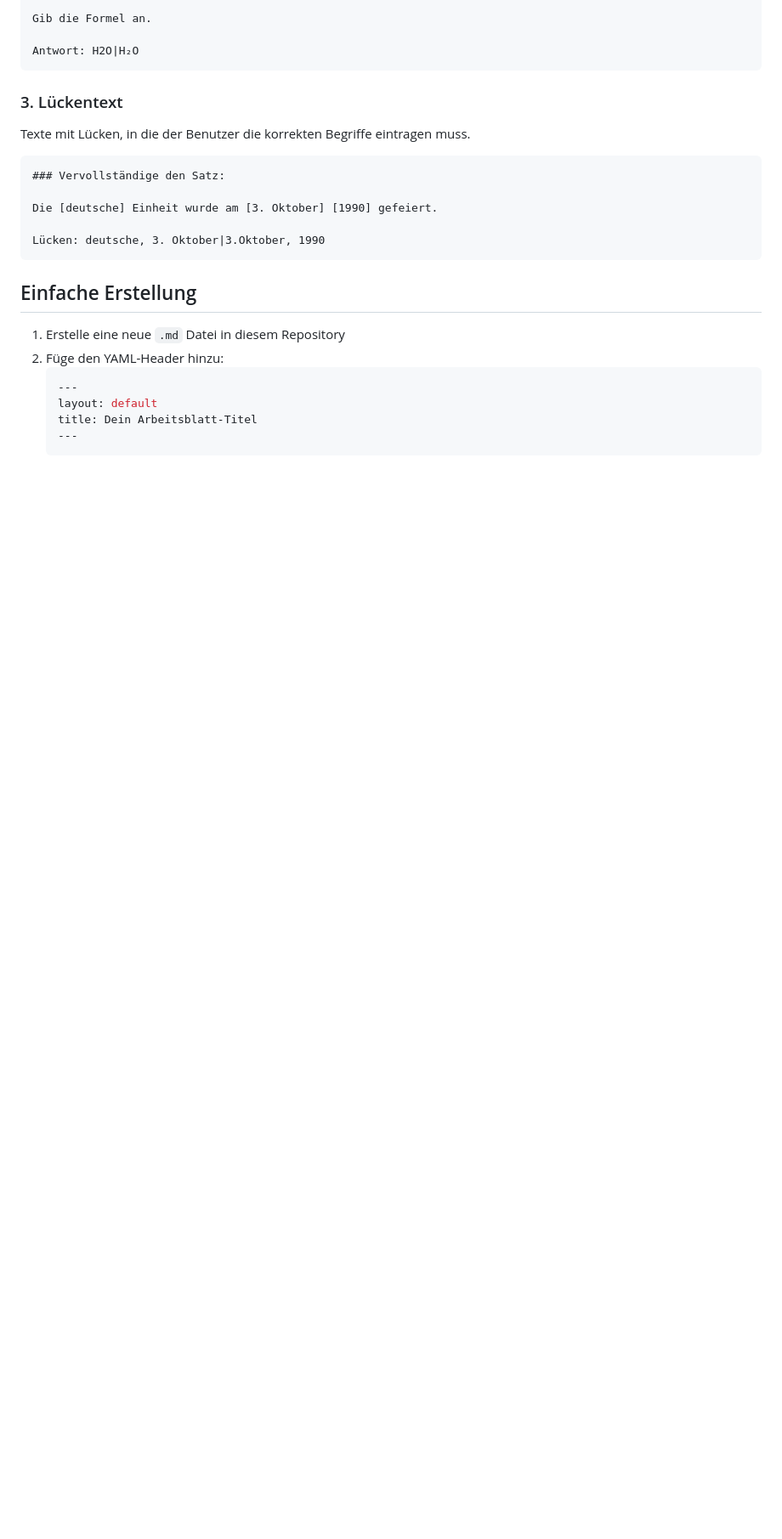
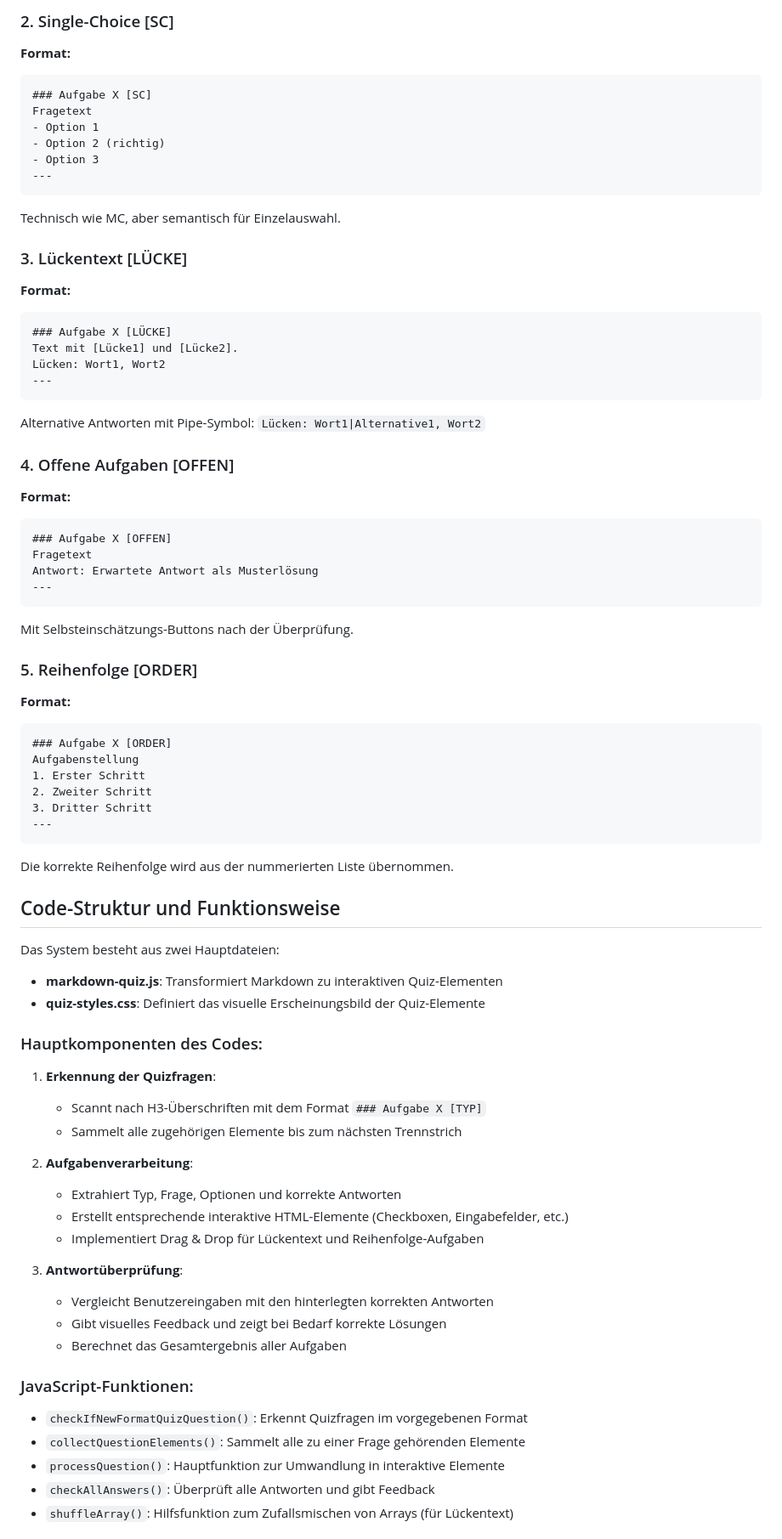
Before and after one commit to Silas-Hartmann/Silas-Hartmann.github.io, a Markdown page: README.md, the part around the change printed below. Shown: that part at 85% size. Rendered like a GitHub page; blank space fills up the shorter version.

````diff
--- a/README.md
+++ b/README.md
@@ -36,27 +93,75 @@ Freitextfelder, bei denen die Antwort gegen eine oder mehrere mögliche Lösunge
 
-Gib die Formel an.
+### 2. Single-Choice [SC]
+**Format:**
+```markdown
+### Aufgabe X [SC]
+Fragetext
+- Option 1
+- Option 2 (richtig)
+- Option 3
+---
+```
+Technisch wie MC, aber semantisch für Einzelauswahl.
 
-Antwort: H2O|H₂O
+### 3. Lückentext [LÜCKE]
+**Format:**
+```markdown
+### Aufgabe X [LÜCKE]
+Text mit [Lücke1] und [Lücke2].
+Lücken: Wort1, Wort2
+---
 ```
+Alternative Antworten mit Pipe-Symbol: `Lücken: Wort1|Alternative1, Wort2`
 
-### 3. Lückentext
+### 4. Offene Aufgaben [OFFEN]
+**Format:**
+```markdown
+### Aufgabe X [OFFEN]
+Fragetext
+Antwort: Erwartete Antwort als Musterlösung
+---
+```
+Mit Selbsteinschätzungs-Buttons nach der Überprüfung.
 
-Texte mit Lücken, in die der Benutzer die korrekten Begriffe eintragen muss.
+### 5. Reihenfolge [ORDER]
+**Format:**
+```markdown
+### Aufgabe X [ORDER]
+Aufgabenstellung
+1. Erster Schritt
+2. Zweiter Schritt
+3. Dritter Schritt
+---
+```
+Die korrekte Reihenfolge wird aus der nummerierten Liste übernommen.
 
-```markdown
-### Vervollständige den Satz:
+## Code-Struktur und Funktionsweise
 
-Die [deutsche] Einheit wurde am [3. Oktober] [1990] gefeiert.
+Das System besteht aus zwei Hauptdateien:
+- **markdown-quiz.js**: Transformiert Markdown zu interaktiven Quiz-Elementen
+- **quiz-styles.css**: Definiert das visuelle Erscheinungsbild der Quiz-Elemente
 
-Lücken: deutsche, 3. Oktober|3.Oktober, 1990
-```
+### Hauptkomponenten des Codes:
 
-## Einfache Erstellung
+1. **Erkennung der Quizfragen**:
+   - Scannt nach H3-Überschriften mit dem Format `### Aufgabe X [TYP]`
+   - Sammelt alle zugehörigen Elemente bis zum nächsten Trennstrich
 
-1. Erstelle eine neue `.md` Datei in diesem Repository
-2. Füge den YAML-Header hinzu:
-   ```yaml
-   ---
-   layout: default
-   title: Dein Arbeitsblatt-Titel
-   ---
+2. **Aufgabenverarbeitung**:
+   - Extrahiert Typ, Frage, Optionen und korrekte Antworten
+   - Erstellt entsprechende interaktive HTML-Elemente (Checkboxen, Eingabefelder, etc.)
+   - Implementiert Drag & Drop für Lückentext und Reihenfolge-Aufgaben
+
+3. **Antwortüberprüfung**:
+   - Vergleicht Benutzereingaben mit den hinterlegten korrekten Antworten
+   - Gibt visuelles Feedback und zeigt bei Bedarf korrekte Lösungen
+   - Berechnet das Gesamtergebnis aller Aufgaben
+
+### JavaScript-Funktionen:
+
+- `checkIfNewFormatQuizQuestion()`: Erkennt Quizfragen im vorgegebenen Format
+- `collectQuestionElements()`: Sammelt alle zu einer Frage gehörenden Elemente
+- `processQuestion()`: Hauptfunktion zur Umwandlung in interaktive Elemente
+- `checkAllAnswers()`: Überprüft alle Antworten und gibt Feedback
+- `shuffleArray()`: Hilfsfunktion zum Zufallsmischen von Arrays (für Lückentext)
+
````
Also changed, not shown: other parts of README.md (+109 -73 lines).
